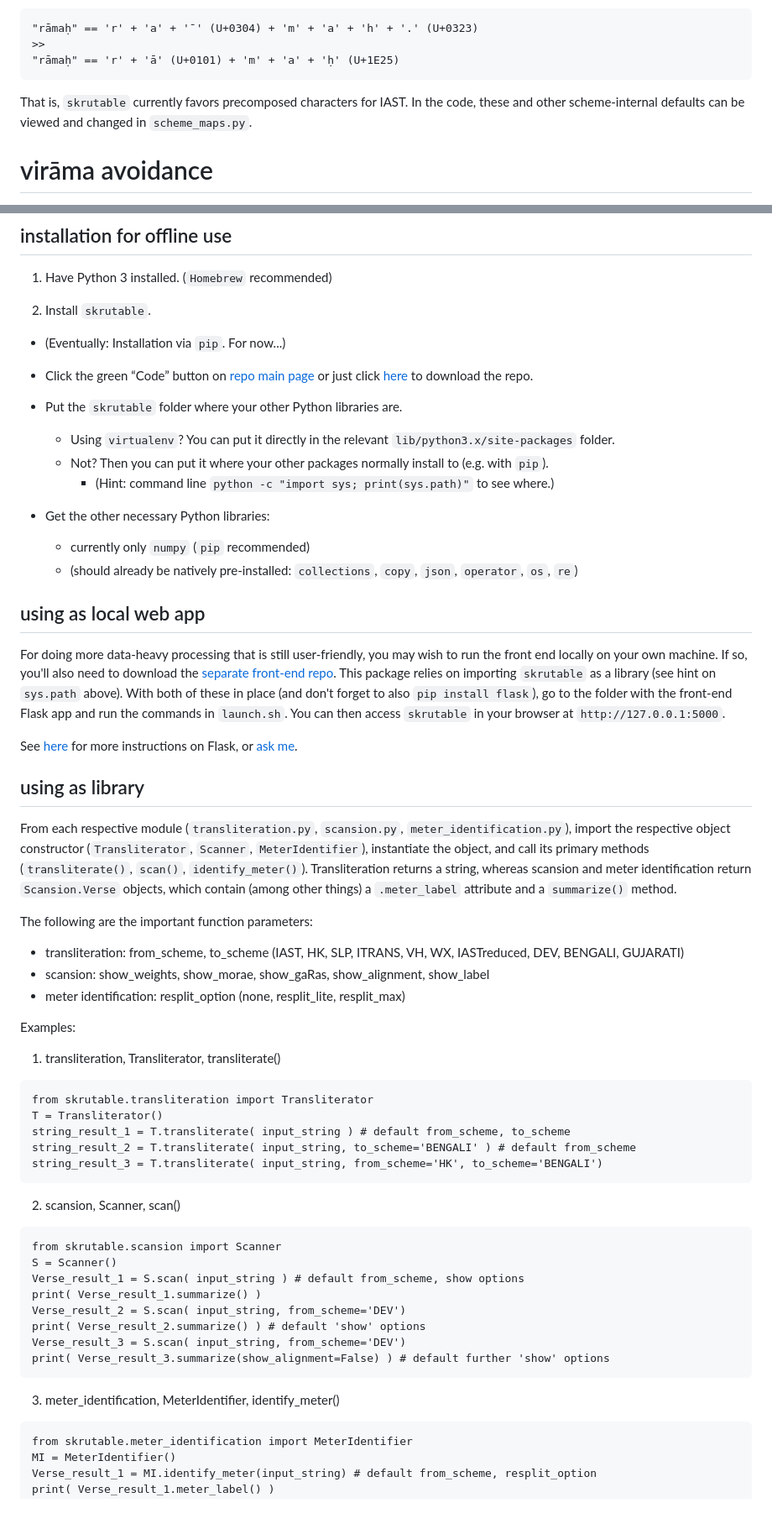
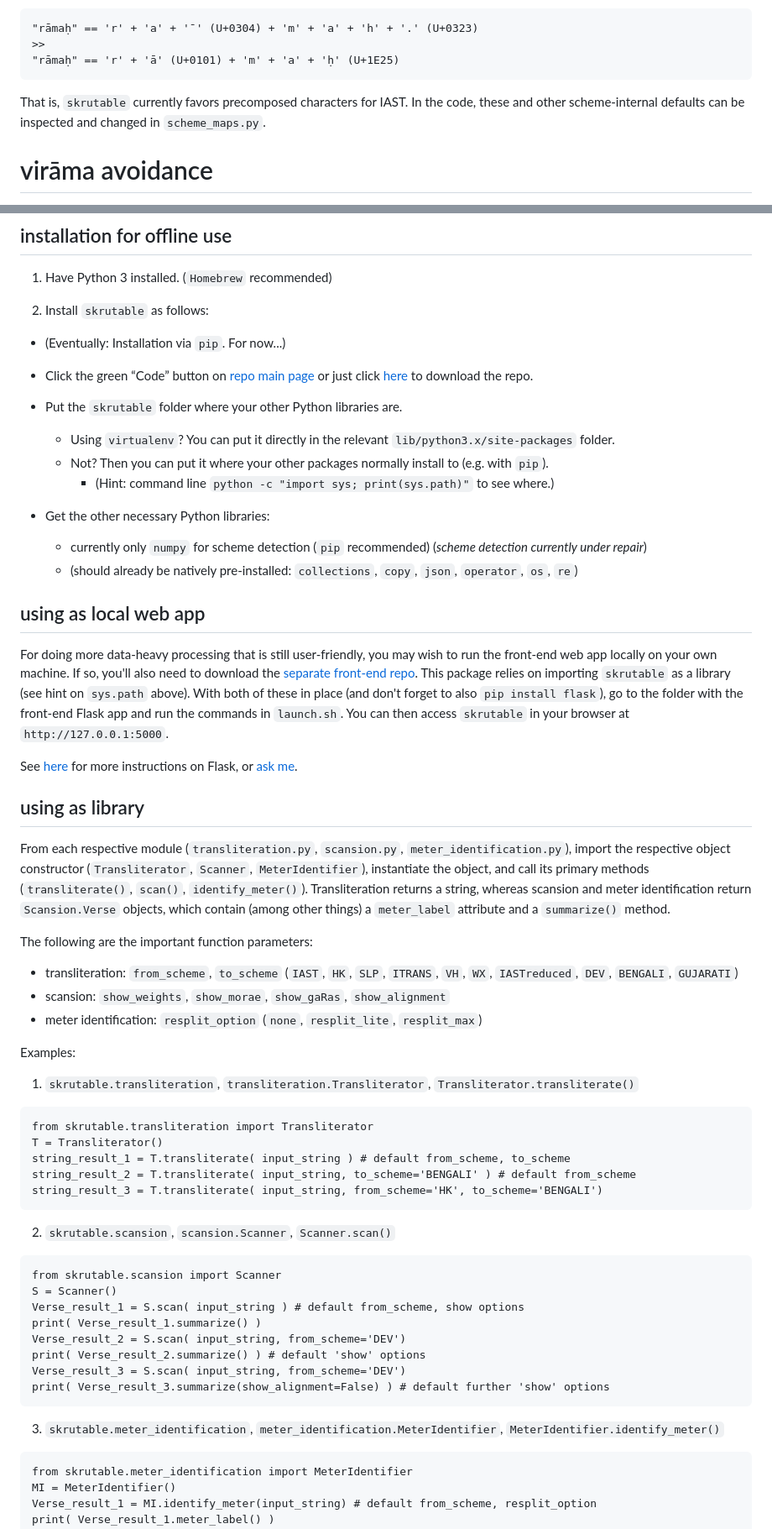
Before and after one commit to tylergneill/skrutable, a Markdown page: manual.md, 2 parts joined by grey strips. Shown at 84% size. Drawn GitHub-style.

```diff
--- a/manual.md
+++ b/manual.md
@@ -124,7 +124,7 @@ Some schemes have internal options. For example, at the level of encoding, IAST
 "rāmaḥ" == 'r' + 'ā' (U+0101) + 'm' + 'a' + 'ḥ' (U+1E25)
 ~~~
 
-That is, `skrutable` currently favors precomposed characters for IAST. In the code, these and other scheme-internal defaults can be viewed and changed in `scheme_maps.py`.
+That is, `skrutable` currently favors precomposed characters for IAST. In the code, these and other scheme-internal defaults can be inspected and changed in `scheme_maps.py`.
 
 
 # virāma avoidance
@@ -145,7 +145,7 @@ This is the default behavior for transliterating to Indic scripts in `skrutable`
 
 1. Have Python 3 installed. (`Homebrew` recommended)
 
-2. Install `skrutable`.
+2. Install `skrutable` as follows:
 
 * (Eventually: Installation via `pip`. For now...)
 
@@ -157,30 +157,30 @@ This is the default behavior for transliterating to Indic scripts in `skrutable`
 		* (Hint: command line `python -c "import sys; print(sys.path)"` to see where.)
 
 * Get the other necessary Python libraries:
-	* currently only `numpy` (`pip` recommended)
+	* currently only `numpy` for scheme detection (`pip` recommended) (*scheme detection currently under repair*)
 	* (should already be natively pre-installed: `collections`, `copy`, `json`, `operator`, `os`, `re`)
 
 
 ## using as local web app
 
-For doing more data-heavy processing that is still user-friendly, you may wish to run the front end locally on your own machine. If so, you'll also need to download the [separate front-end repo](https://github.com/tylergneill/skrutable_front_end). This package relies on importing `skrutable` as a library (see hint on `sys.path` above). With both of these in place (and don't forget to also `pip install flask`), go to the folder with the front-end Flask app and run the commands in `launch.sh`. You can then access `skrutable` in your browser at `http://127.0.0.1:5000`.
+For doing more data-heavy processing that is still user-friendly, you may wish to run the front-end web app locally on your own machine. If so, you'll also need to download the [separate front-end repo](https://github.com/tylergneill/skrutable_front_end). This package relies on importing `skrutable` as a library (see hint on `sys.path` above). With both of these in place (and don't forget to also `pip install flask`), go to the folder with the front-end Flask app and run the commands in `launch.sh`. You can then access `skrutable` in your browser at `http://127.0.0.1:5000`.
 
 See [here](https://flask.palletsprojects.com/en/1.1.x/quickstart/) for more instructions on Flask, or [ask me](#feedback).
 
 
 ## using as library
 
-From each respective module (`transliteration.py`, `scansion.py`, `meter_identification.py`), import the respective object constructor (`Transliterator`, `Scanner`, `MeterIdentifier`), instantiate the object, and call its primary methods (`transliterate()`, `scan()`, `identify_meter()`). Transliteration returns a string, whereas scansion and meter identification return `Scansion.Verse` objects, which contain (among other things) a `.meter_label` attribute and a `summarize()` method.
+From each respective module (`transliteration.py`, `scansion.py`, `meter_identification.py`), import the respective object constructor (`Transliterator`, `Scanner`, `MeterIdentifier`), instantiate the object, and call its primary methods (`transliterate()`, `scan()`, `identify_meter()`). Transliteration returns a string, whereas scansion and meter identification return `Scansion.Verse` objects, which contain (among other things) a `meter_label` attribute and a `summarize()` method.
 
 The following are the important function parameters:
 
-* transliteration: from_scheme, to_scheme (IAST, HK, SLP, ITRANS, VH, WX, IASTreduced, DEV, BENGALI, GUJARATI)
-* scansion: show_weights, show_morae, show_gaRas, show_alignment, show_label
-* meter identification: resplit_option (none, resplit_lite, resplit_max)
+* transliteration: `from_scheme`, `to_scheme` (`IAST`, `HK`, `SLP`, `ITRANS`, `VH`, `WX`, `IASTreduced`, `DEV`, `BENGALI`, `GUJARATI`)
+* scansion: `show_weights`, `show_morae`, `show_gaRas`, `show_alignment`
+* meter identification: `resplit_option` (`none`, `resplit_lite`, `resplit_max`)
 
 Examples:
 
-1. transliteration, Transliterator, transliterate()
+1. `skrutable.transliteration`, `transliteration.Transliterator`, `Transliterator.transliterate()`
 ~~~
 from skrutable.transliteration import Transliterator
 T = Transliterator()
@@ -189,7 +189,7 @@ string_result_2 = T.transliterate( input_string, to_scheme='BENGALI' ) # default
 string_result_3 = T.transliterate( input_string, from_scheme='HK', to_scheme='BENGALI')
 ~~~
 
-2. scansion, Scanner, scan()
+2. `skrutable.scansion`, `scansion.Scanner`, `Scanner.scan()`
 ~~~
 from skrutable.scansion import Scanner
 S = Scanner()
@@ -201,7 +201,7 @@ Verse_result_3 = S.scan( input_string, from_scheme='DEV')
 print( Verse_result_3.summarize(show_alignment=False) ) # default further 'show' options
 ~~~
 
-3. meter_identification, MeterIdentifier, identify_meter()
+3. `skrutable.meter_identification`, `meter_identification.MeterIdentifier`, `MeterIdentifier.identify_meter()`
 ~~~
 from skrutable.meter_identification import MeterIdentifier
 MI = MeterIdentifier()
```
Also changed, not shown: other parts of manual.md (+13 -13 lines), README.md (+1 -1 lines), img/web_app.png.
